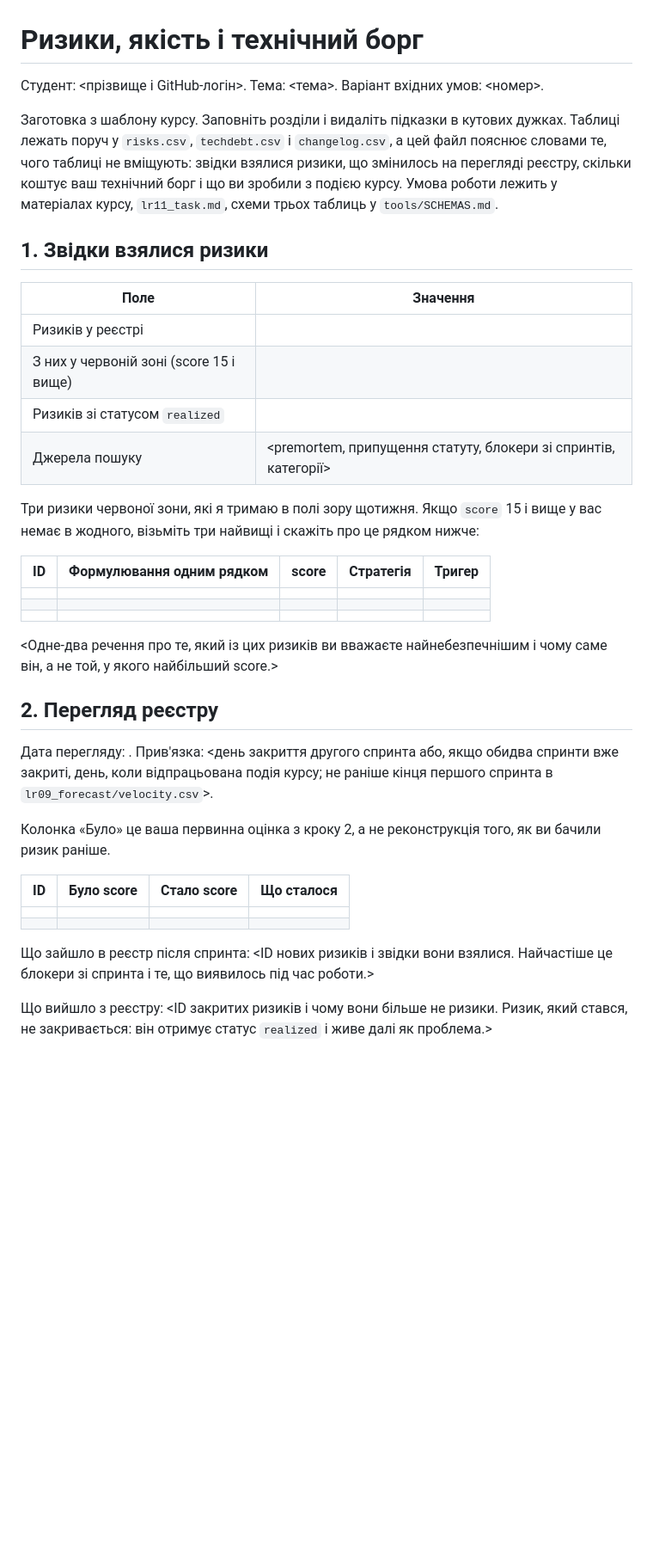
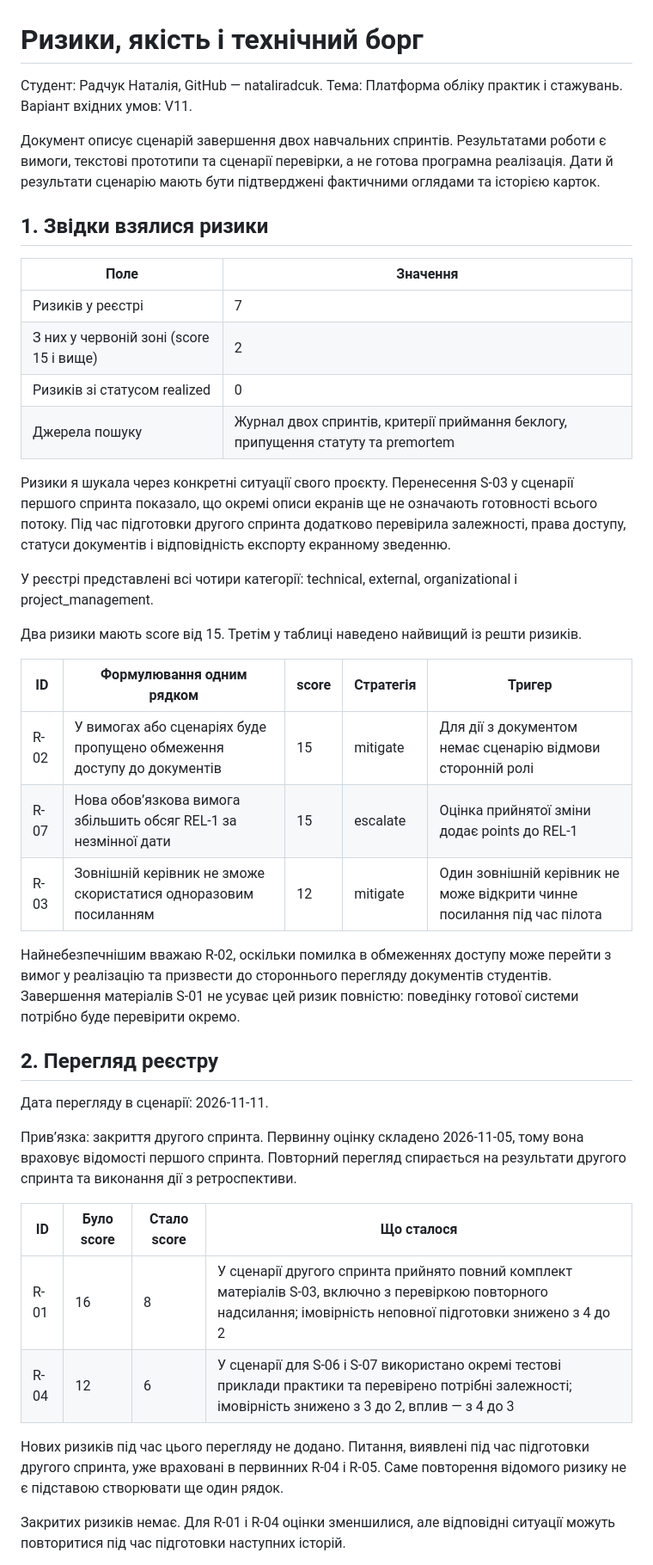
Before and after one commit to nataliradcuk/pm-2026-kn42-radchuk, a Markdown page: lr11_risks_quality/README.md, the part around one of its changes. Shown at 86% size. Drawn GitHub-style; blank space fills up the shorter version.

```diff
--- a/lr11_risks_quality/README.md
+++ b/lr11_risks_quality/README.md
@@ -1,53 +1,44 @@
 # Ризики, якість і технічний борг
 
-Студент: <прізвище і GitHub-логін>. Тема: <тема>. Варіант вхідних умов: <номер>.
+Студент: Радчук Наталія, GitHub — nataliradcuk. Тема: Платформа обліку практик і стажувань. Варіант вхідних умов: V11.
 
-Заготовка з шаблону курсу. Заповніть розділи і видаліть підказки в кутових
-дужках. Таблиці лежать поруч у `risks.csv`, `techdebt.csv` і `changelog.csv`, а
-цей файл пояснює словами те, чого таблиці не вміщують: звідки взялися ризики, що
-змінилось на перегляді реєстру, скільки коштує ваш технічний борг і що ви
-зробили з подією курсу. Умова роботи лежить у матеріалах курсу, `lr11_task.md`,
-схеми трьох таблиць у `tools/SCHEMAS.md`.
+Документ описує сценарій завершення двох навчальних спринтів. Результатами роботи є вимоги, текстові прототипи та сценарії перевірки, а не готова програмна реалізація. Дати й результати сценарію мають бути підтверджені фактичними оглядами та історією карток.
 
 ## 1. Звідки взялися ризики
 
 | Поле | Значення |
 | --- | --- |
-| Ризиків у реєстрі | <N> |
-| З них у червоній зоні (score 15 і вище) | <N> |
-| Ризиків зі статусом `realized` | <N> |
-| Джерела пошуку | <premortem, припущення статуту, блокери зі спринтів, категорії> |
+| Ризиків у реєстрі | 7 |
+| З них у червоній зоні (score 15 і вище) | 2 |
+| Ризиків зі статусом realized | 0 |
+| Джерела пошуку | Журнал двох спринтів, критерії приймання беклогу, припущення статуту та premortem |
 
-Три ризики червоної зони, які я тримаю в полі зору щотижня. Якщо `score` 15 і
-вище у вас немає в жодного, візьміть три найвищі і скажіть про це рядком нижче:
+Ризики я шукала через конкретні ситуації свого проєкту. Перенесення S-03 у сценарії першого спринта показало, що окремі описи екранів ще не означають готовності всього потоку. Під час підготовки другого спринта додатково перевірила залежності, права доступу, статуси документів і відповідність експорту екранному зведенню.
+
+У реєстрі представлені всі чотири категорії: technical, external, organizational і project_management.
+
+Два ризики мають score від 15. Третім у таблиці наведено найвищий із решти ризиків.
 
 | ID | Формулювання одним рядком | score | Стратегія | Тригер |
-| :-: | --- | :-: | --- | --- |
-| | | | | |
-| | | | | |
-| | | | | |
+| --- | --- | --- | --- | --- |
+| R-02 | У вимогах або сценаріях буде пропущено обмеження доступу до документів | 15 | mitigate | Для дії з документом немає сценарію відмови сторонній ролі |
+| R-07 | Нова обов’язкова вимога збільшить обсяг REL-1 за незмінної дати | 15 | escalate | Оцінка прийнятої зміни додає points до REL-1 |
+| R-03 | Зовнішній керівник не зможе скористатися одноразовим посиланням | 12 | mitigate | Один зовнішній керівник не може відкрити чинне посилання під час пілота |
 
-<Одне-два речення про те, який із цих ризиків ви вважаєте найнебезпечнішим і
-чому саме він, а не той, у якого найбільший score.>
+Найнебезпечнішим вважаю R-02, оскільки помилка в обмеженнях доступу може перейти з вимог у реалізацію та призвести до стороннього перегляду документів студентів. Завершення матеріалів S-01 не усуває цей ризик повністю: поведінку готової системи потрібно буде перевірити окремо.
 
 ## 2. Перегляд реєстру
 
-Дата перегляду: <YYYY-MM-DD>. Прив'язка: <день закриття другого спринта або,
-якщо обидва спринти вже закриті, день, коли відпрацьована подія курсу; не
-раніше кінця першого спринта в `lr09_forecast/velocity.csv`>.
+Дата перегляду в сценарії: 2026-11-11.
 
-Колонка «Було» це ваша первинна оцінка з кроку 2, а не реконструкція того, як
-ви бачили ризик раніше.
+Прив’язка: закриття другого спринта. Первинну оцінку складено 2026-11-05, тому вона враховує відомості першого спринта. Повторний перегляд спирається на результати другого спринта та виконання дії з ретроспективи.
 
 | ID | Було score | Стало score | Що сталося |
-| :-: | :-: | :-: | --- |
-| | | | |
-| | | | |
+| --- | --- | --- | --- |
+| R-01 | 16 | 8 | У сценарії другого спринта прийнято повний комплект матеріалів S-03, включно з перевіркою повторного надсилання; імовірність неповної підготовки знижено з 4 до 2 |
+| R-04 | 12 | 6 | У сценарії для S-06 і S-07 використано окремі тестові приклади практики та перевірено потрібні залежності; імовірність знижено з 3 до 2, вплив — з 4 до 3 |
 
-Що зайшло в реєстр після спринта: <ID нових ризиків і звідки вони взялися.
-Найчастіше це блокери зі спринта і те, що виявилось під час роботи.>
+Нових ризиків під час цього перегляду не додано. Питання, виявлені під час підготовки другого спринта, уже враховані в первинних R-04 і R-05. Саме повторення відомого ризику не є підставою створювати ще один рядок.
 
-Що вийшло з реєстру: <ID закритих ризиків і чому вони більше не ризики. Ризик,
-який стався, не закривається: він отримує статус `realized` і живе далі як
-проблема.>
+Закритих ризиків немає. Для R-01 і R-04 оцінки зменшилися, але відповідні ситуації можуть повторитися під час підготовки наступних історій.
 
```
Also changed, not shown: other parts of lr11_risks_quality/README.md (+53 -42 lines).
